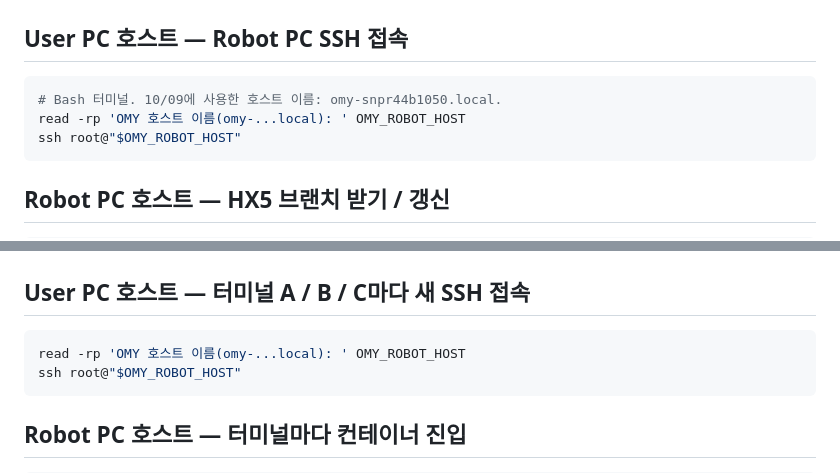
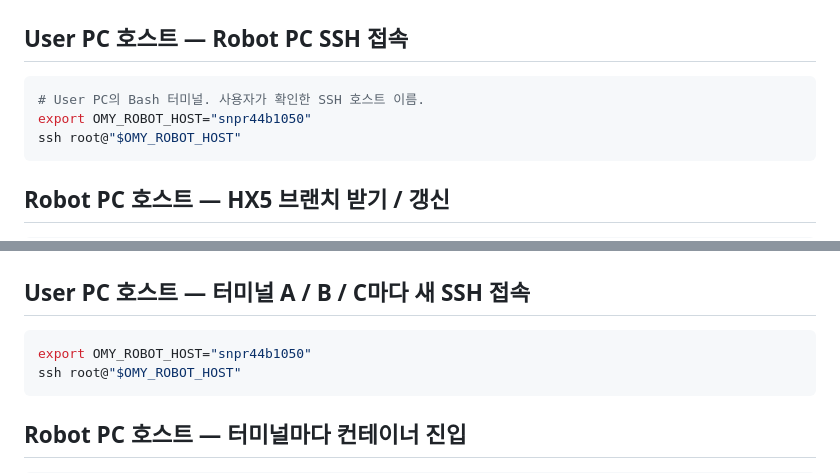
Before and after one commit to chlgkals07/SHAPE_UP_Tactile, a Markdown page: docs/hx5-d20-run-commands.md, 2 parts joined by grey strips. Rendered like a GitHub page.

Commit message:
docs: set supplied OMY SSH hostname

````diff
--- a/docs/hx5-d20-run-commands.md
+++ b/docs/hx5-d20-run-commands.md
@@ -3,8 +3,8 @@
 ## User PC 호스트 — Robot PC SSH 접속
 
 ```bash
-# Bash 터미널. 10/09에 사용한 호스트 이름: omy-snpr44b1050.local.
-read -rp 'OMY 호스트 이름(omy-...local): ' OMY_ROBOT_HOST
+# User PC의 Bash 터미널. 사용자가 확인한 SSH 호스트 이름.
+export OMY_ROBOT_HOST="snpr44b1050"
 ssh root@"$OMY_ROBOT_HOST"
 ```
 
@@ -61,7 +61,7 @@ source /workspace/omy_ws/install/setup.bash
 ## User PC 호스트 — 터미널 A / B / C마다 새 SSH 접속
 
 ```bash
-read -rp 'OMY 호스트 이름(omy-...local): ' OMY_ROBOT_HOST
+export OMY_ROBOT_HOST="snpr44b1050"
 ssh root@"$OMY_ROBOT_HOST"
 ```
 
````
